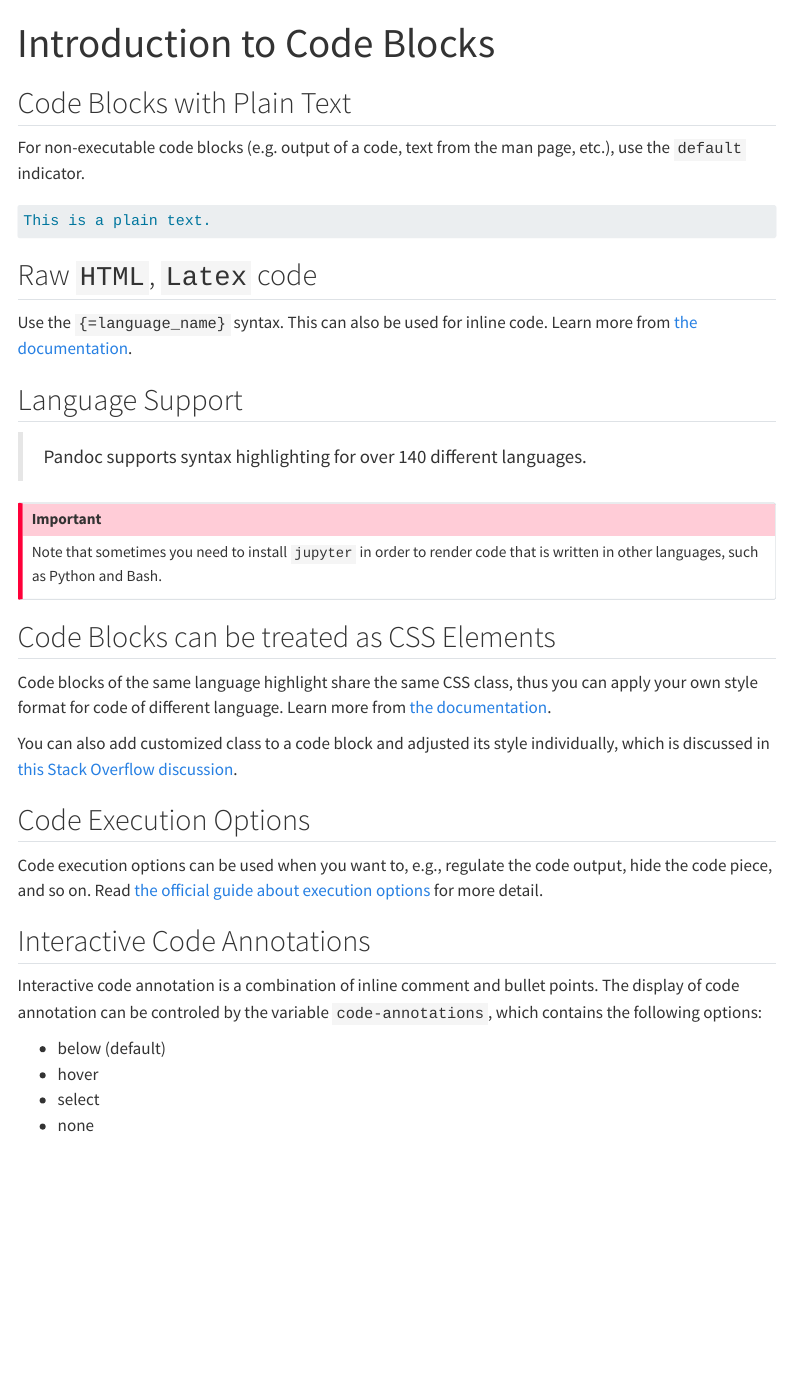
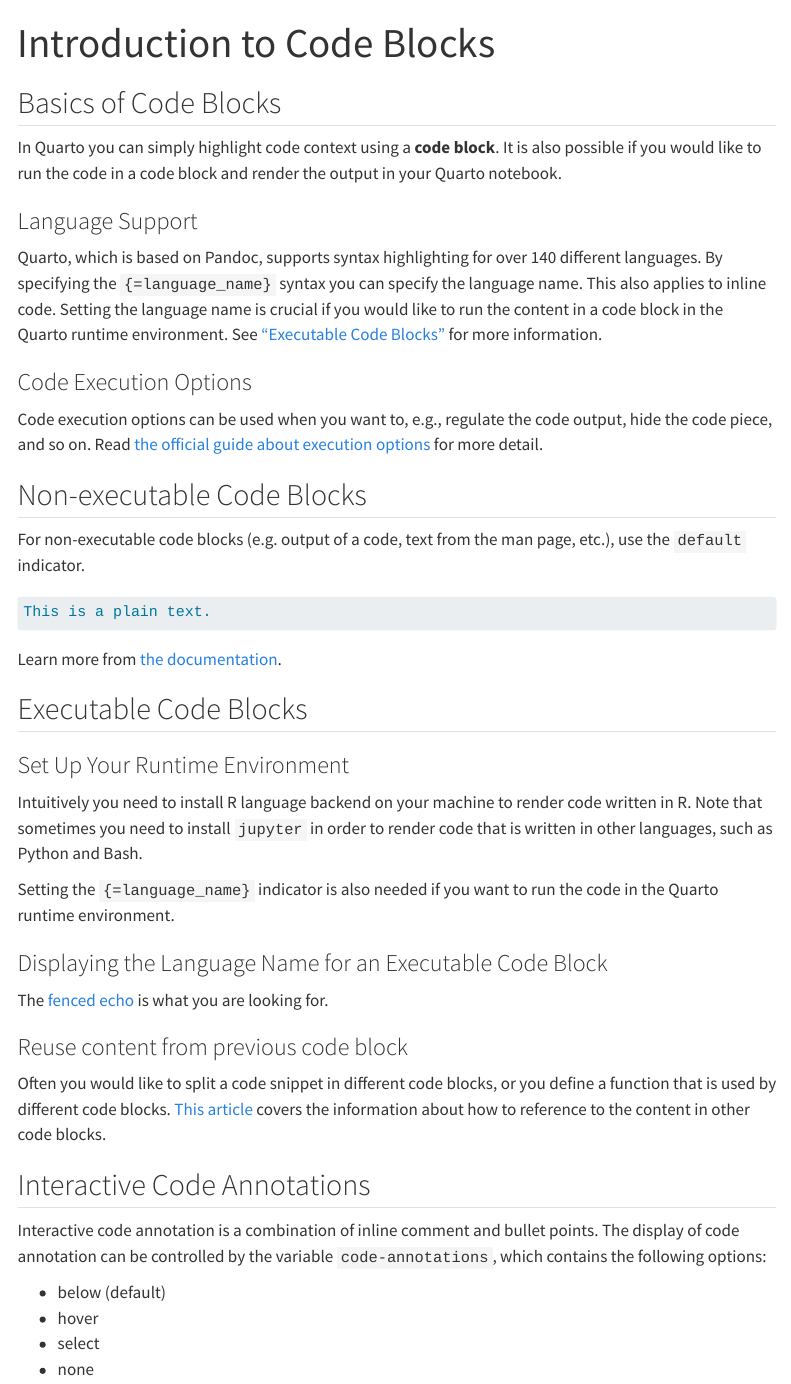
Before and after one commit to yuchen-xue/Learn-R-Quarto, a Quarto document (content/quarto-topics/code-block.qmd): the page in a window 1100 px wide, from its top. Rendered offline with R 4.5, knitr and Pandoc in place of Quarto, with nearby package versions; menus at the side of the page are left out.

Commit message:
Update page: code block

````diff
--- a/content/quarto-topics/code-block.qmd
+++ b/content/quarto-topics/code-block.qmd
@@ -2,8 +2,21 @@
 title: "Introduction to Code Blocks"
 description: "This is my reading note about features of code blocks in Quarto."
 ---
+## Basics of Code Blocks
 
-## Code Blocks with Plain Text
+In Quarto you can simply highlight code context using a **code block**. It is also possible if you would like to run the code in a code block and render the output in your Quarto notebook.
+
+### Language Support
+
+Quarto, which is based on Pandoc, supports syntax highlighting for over 140 different languages.
+By specifying the `{=language_name}` syntax you can specify the language name. This also applies to inline code.
+Setting the language name is crucial if you would like to run the content in a code block in the Quarto runtime environment. See ["Executable Code Blocks"](#executable-code-blocks) for more information.
+
+### Code Execution Options
+
+Code execution options can be used when you want to, e.g., regulate the code output, hide the code piece, and so on. Read [the official guide about execution options](https://quarto.org/docs/computations/execution-options.html) for more detail.
+
+## Non-executable Code Blocks
 
 For non-executable code blocks (e.g. output of a code, text from the man page, etc.), use the `default` indicator.
 
@@ -11,31 +24,27 @@
 This is a plain text.
 ```
 
-## Raw `HTML`, `Latex` code
+Learn more from [the documentation](https://quarto.org/docs/authoring/markdown-basics.html#raw-content).
 
-Use the `{=language_name}` syntax. This can also be used for inline code. Learn more from [the documentation](https://quarto.org/docs/authoring/markdown-basics.html#raw-content).
+## Executable Code Blocks
 
-## Language Support
+### Set Up Your Runtime Environment
 
-> Pandoc supports syntax highlighting for over 140 different languages.
+Intuitively you need to install R language backend on your machine to render code written in R. Note that sometimes you need to install `jupyter` in order to render code that is written in other languages, such as Python and Bash.
 
-::: {.callout-important}
-Note that sometimes you need to install `jupyter` in order to render code that is written in other languages, such as Python and Bash.
-:::
+Setting the `{=language_name}` indicator is also needed if you want to run the code in the Quarto runtime environment.
 
-## Code Blocks can be treated as CSS Elements
+### Displaying the Language Name for an Executable Code Block
 
-Code blocks of the same language highlight share the same CSS class, thus you can apply your own style format for code of different language. Learn more from [the documentation](https://quarto.org/docs/authoring/markdown-basics.html#source-code).
+The [fenced echo](https://quarto.org/docs/computations/execution-options.html#fenced-echo) is what you are looking for.
 
-You can also add customized class to a code block and adjusted its style individually, which is discussed in [this Stack Overflow discussion](https://stackoverflow.com/a/74026889).
+### Reuse content from previous code block
 
-## Code Execution Options
-
-Code execution options can be used when you want to, e.g., regulate the code output, hide the code piece, and so on. Read [the official guide about execution options](https://quarto.org/docs/computations/execution-options.html) for more detail.
+Often you would like to split a code snippet in different code blocks, or you define a function that is used by different code blocks. [This article](https://bookdown.org/yihui/rmarkdown-cookbook/reuse-chunks.html) covers the information about how to reference to the content in other code blocks.
 
 ## Interactive Code Annotations
 
-Interactive code annotation is a combination of inline comment and bullet points. The display of code annotation can be controled by the variable `code-annotations`, which contains the following options:
+Interactive code annotation is a combination of inline comment and bullet points. The display of code annotation can be controlled by the variable `code-annotations`, which contains the following options:
 
 * below (default)
 * hover
````
Also changed, not shown: content/quarto-topics/code-block.qmd (6 more changed lines).
